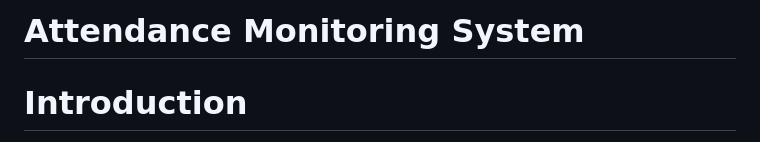
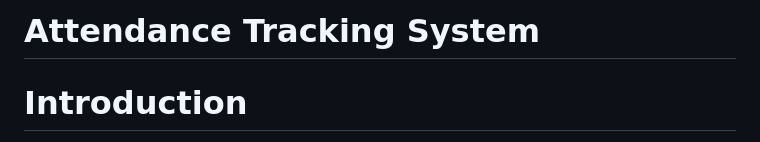
Before and after one commit to aswindaspk/AdvancedAttendanceMonitoringSystem, a Markdown page: README.md, the part around the change. GitHub-like rendering.

```diff
--- a/README.md
+++ b/README.md
@@ -1,4 +1,4 @@
-# Attendance Monitoring System
+# Attendance Tracking System
 
 # Introduction
 
```
